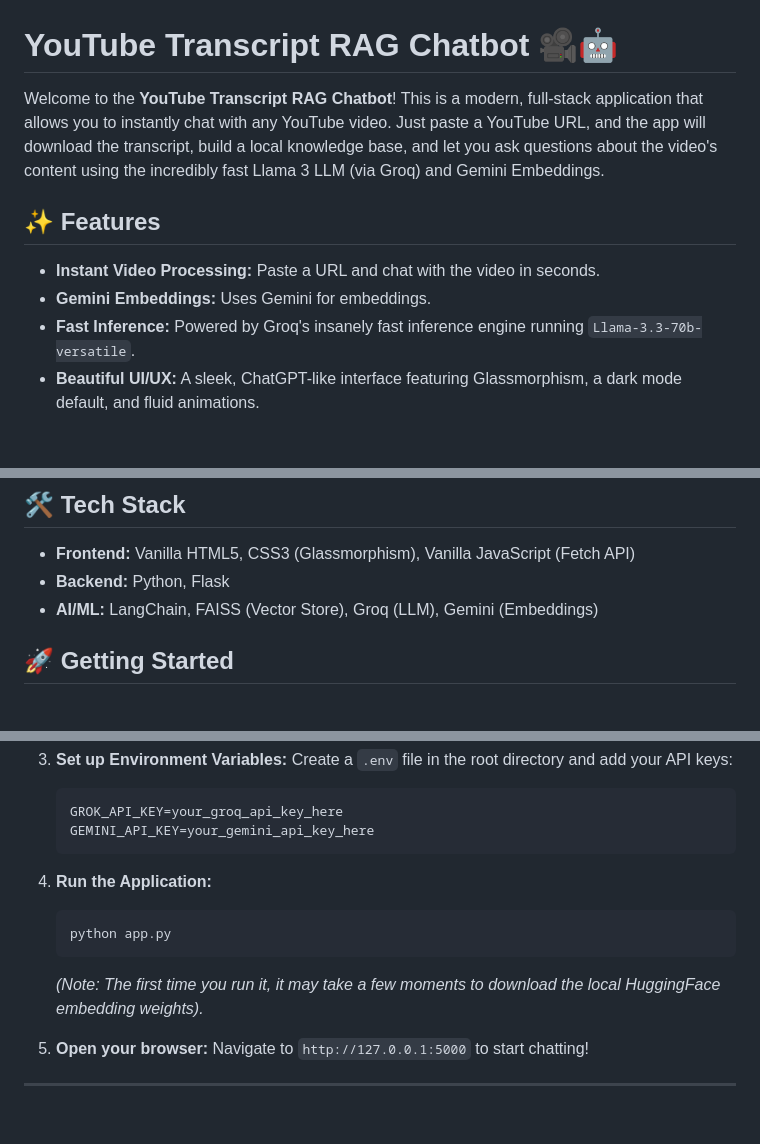
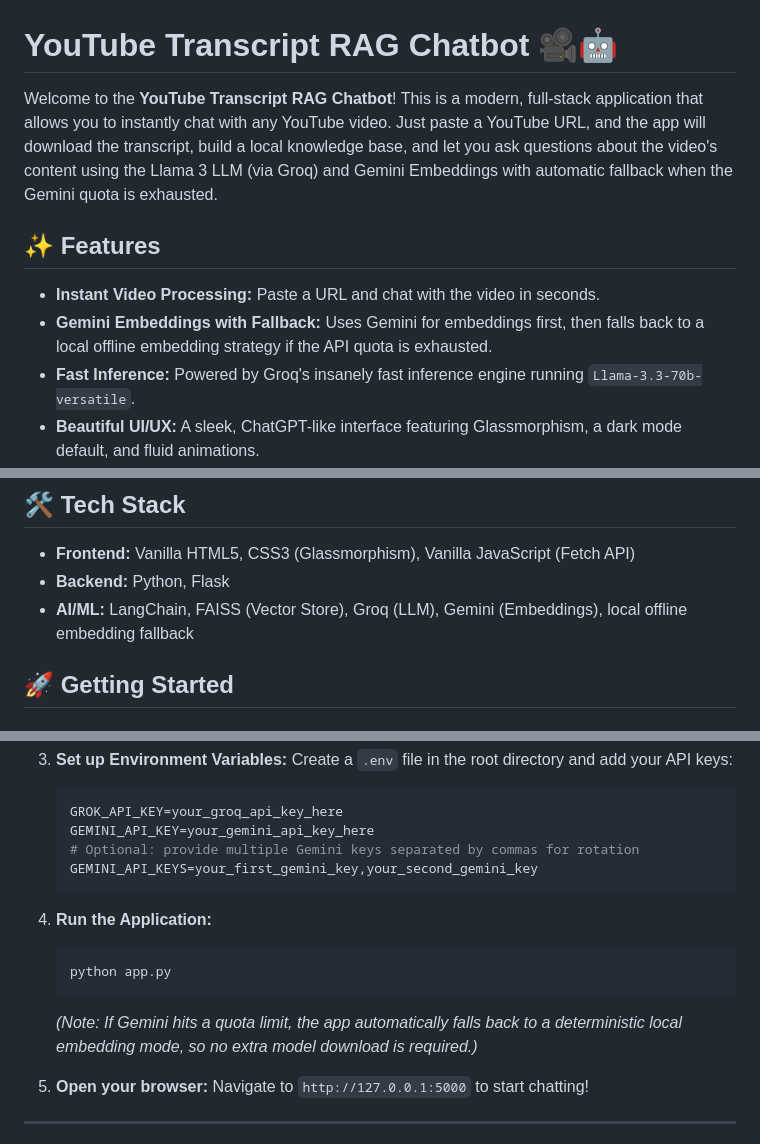
Before and after one commit to mirza1272/YouTube-RAG-Assistant, a Markdown page: README.md, 3 parts joined by grey strips. GitHub-like rendering; blank space fills up the shorter version.

````diff
--- a/README.md
+++ b/README.md
@@ -1,10 +1,10 @@
 # YouTube Transcript RAG Chatbot 🎥🤖
 
-Welcome to the **YouTube Transcript RAG Chatbot**! This is a modern, full-stack application that allows you to instantly chat with any YouTube video. Just paste a YouTube URL, and the app will download the transcript, build a local knowledge base, and let you ask questions about the video's content using the incredibly fast Llama 3 LLM (via Groq) and Gemini Embeddings.
+Welcome to the **YouTube Transcript RAG Chatbot**! This is a modern, full-stack application that allows you to instantly chat with any YouTube video. Just paste a YouTube URL, and the app will download the transcript, build a local knowledge base, and let you ask questions about the video's content using the Llama 3 LLM (via Groq) and Gemini Embeddings with automatic fallback when the Gemini quota is exhausted.
 
 ## ✨ Features
 - **Instant Video Processing:** Paste a URL and chat with the video in seconds.
-- **Gemini Embeddings:** Uses Gemini for embeddings.
+- **Gemini Embeddings with Fallback:** Uses Gemini for embeddings first, then falls back to a local offline embedding strategy if the API quota is exhausted.
 - **Fast Inference:** Powered by Groq's insanely fast inference engine running `Llama-3.3-70b-versatile`.
 - **Beautiful UI/UX:** A sleek, ChatGPT-like interface featuring Glassmorphism, a dark mode default, and fluid animations.
 - **Markdown Support:** Renders Markdown and code blocks with syntax highlighting directly in the chat. Automatically Support the LLM Markdown Styling into Attractive UI.
@@ -13,7 +13,7 @@ Welcome to the **YouTube Transcript RAG Chatbot**! This is a modern, full-stack
 ## 🛠️ Tech Stack
 - **Frontend:** Vanilla HTML5, CSS3 (Glassmorphism), Vanilla JavaScript (Fetch API)
 - **Backend:** Python, Flask
-- **AI/ML:** LangChain, FAISS (Vector Store), Groq (LLM), Gemini (Embeddings)
+- **AI/ML:** LangChain, FAISS (Vector Store), Groq (LLM), Gemini (Embeddings), local offline embedding fallback
 
 ## 🚀 Getting Started
 
@@ -38,13 +38,15 @@ Make sure you have Python 3.8+ installed on your machine.
    ```env
    GROK_API_KEY=your_groq_api_key_here
    GEMINI_API_KEY=your_gemini_api_key_here
+   # Optional: provide multiple Gemini keys separated by commas for rotation
+   GEMINI_API_KEYS=your_first_gemini_key,your_second_gemini_key
    ```
 
 4. **Run the Application:**
    ```bash
    python app.py
    ```
-   *(Note: The first time you run it, it may take a few moments to download the local HuggingFace embedding weights).*
+   *(Note: If Gemini hits a quota limit, the app automatically falls back to a deterministic local embedding mode, so no extra model download is required.)*
 
 5. **Open your browser:**
    Navigate to `http://127.0.0.1:5000` to start chatting!
````
